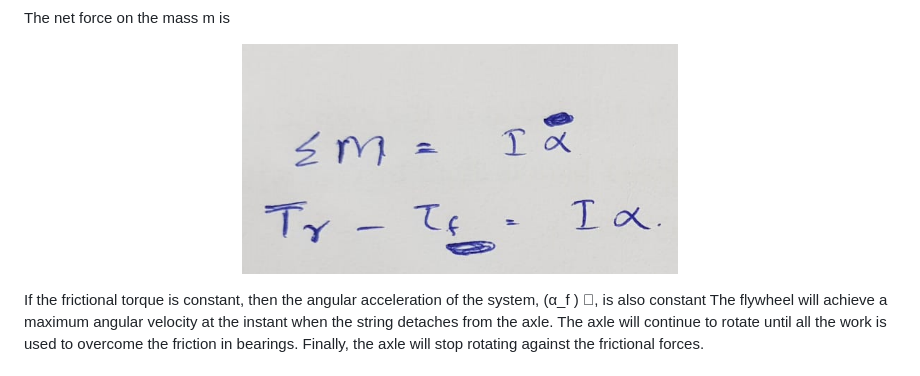
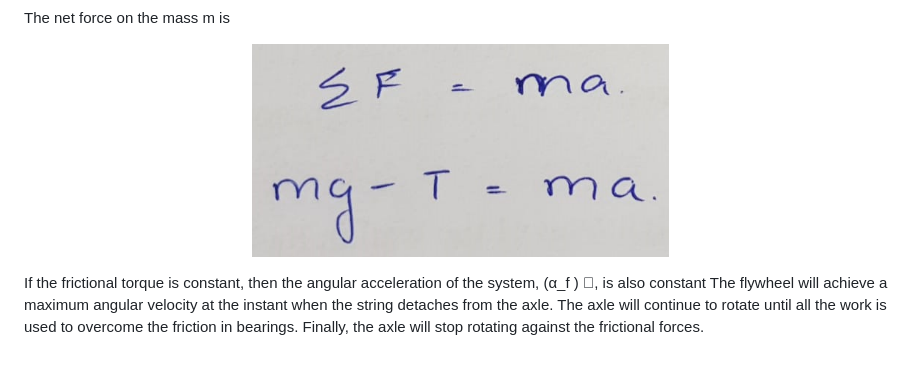
Before and after one commit to virtual-labs/exp-flywheel-dei, a Markdown page: experiment/theory.md, the part around one of its changes. Drawn GitHub-style.

```diff
--- a/experiment/theory.md
+++ b/experiment/theory.md
@@ -72,7 +72,7 @@ The net force on the mass m is
 
 
 <p align="center">
-  <img src="images/Theory_6.png">
+  <img src="images/Theory_7.png">
 </p>
 
 
```
Also changed, not shown: other parts of experiment/theory.md (+39 -0 lines).
